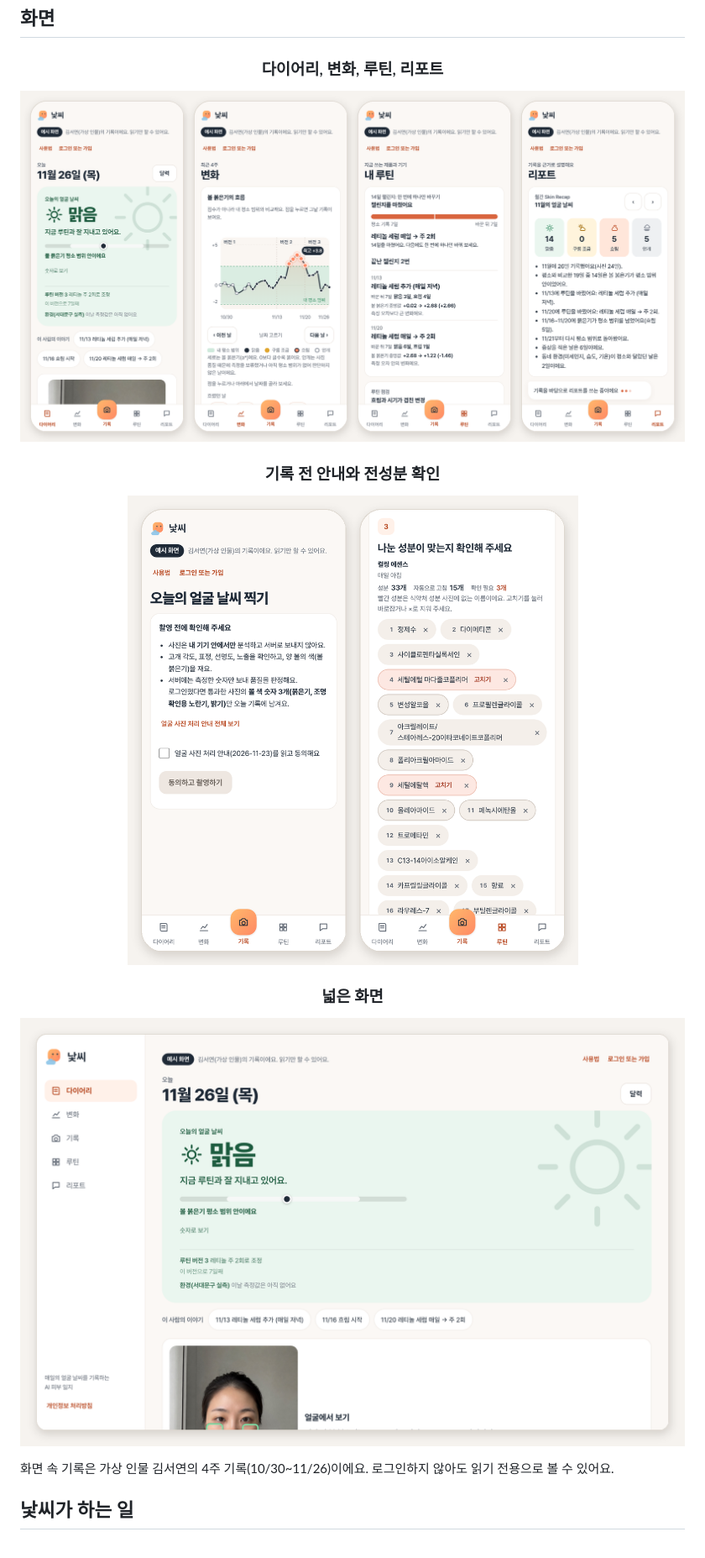
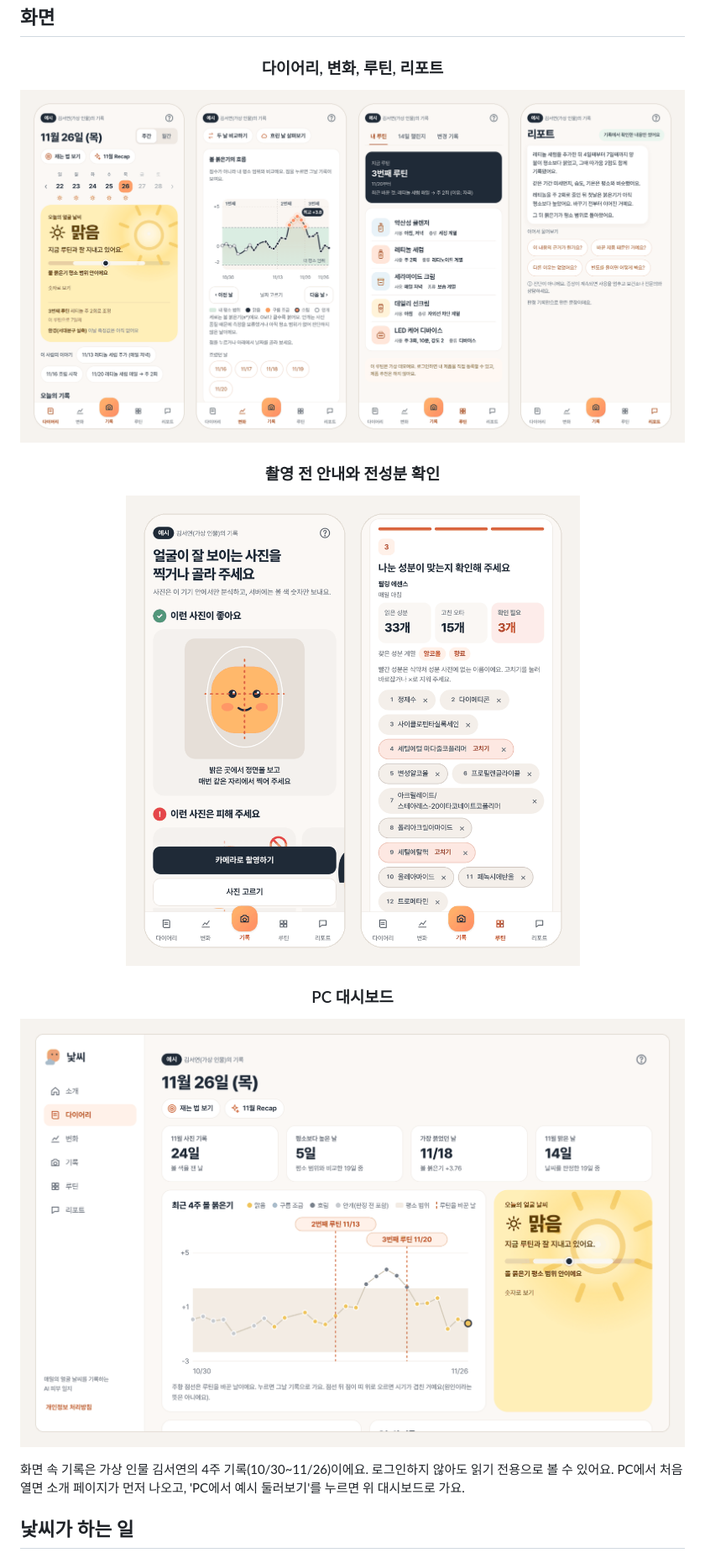
Before and after one commit to GHLee1016/Natssi, a Markdown page: README.md, the part around one of its changes. Shown at 84% size. Drawn GitHub-style; pictures changed too: docs/readme/phone_screens.png, docs/readme/record_ocr.png, docs/readme/web_screen.png.

Commit message:
feat: PC 소개 페이지(로그인 전 처음 방문, 위쪽에 로그인과 무료로 시작하기), README 화면 캡처와 기능 설명을 지금 화면에 맞게 갱신

```diff
--- a/README.md
+++ b/README.md
@@ -34,15 +34,16 @@
 ### 다이어리, 변화, 루틴, 리포트
 ![다이어리, 변화, 루틴, 리포트 화면](docs/readme/phone_screens.png)
 
-### 기록 전 안내와 전성분 확인
+### 촬영 전 안내와 전성분 확인
 ![촬영 전 안내 화면과 전성분 확인 화면](docs/readme/record_ocr.png)
 
-### 넓은 화면
-![넓은 화면의 다이어리](docs/readme/web_screen.png)
+### PC 대시보드
+![PC에서 본 다이어리 대시보드](docs/readme/web_screen.png)
 
 </div>
 
 화면 속 기록은 가상 인물 김서연의 4주 기록(10/30~11/26)이에요. 로그인하지 않아도 읽기 전용으로 볼 수 있어요.
+PC에서 처음 열면 소개 페이지가 먼저 나오고, 'PC에서 예시 둘러보기'를 누르면 위 대시보드로 가요.
 
 ## 낯씨가 하는 일
 
```
Also changed, not shown: other parts of README.md (+20 -8 lines), 8 other files.
